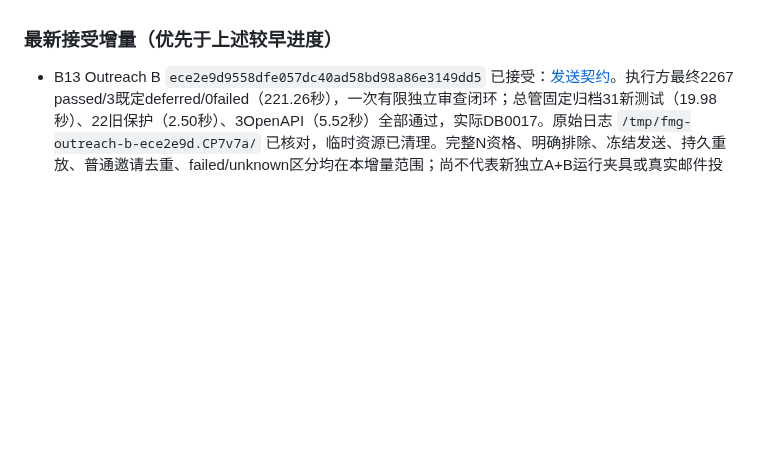
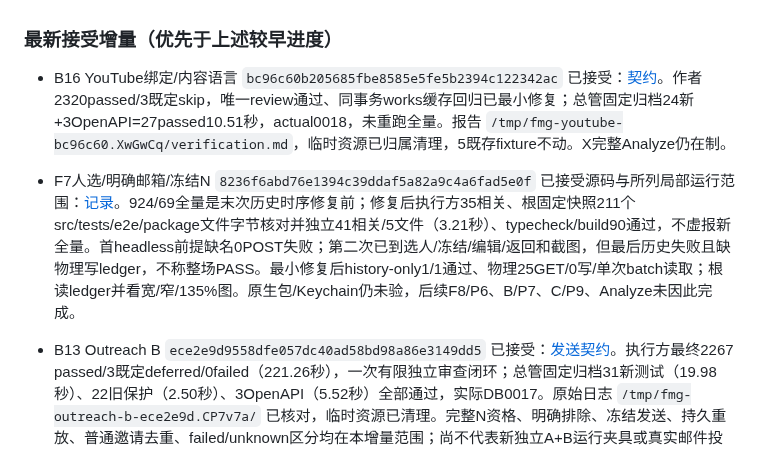
Before and after one commit to Cedar-Zhang-OUTPUT/FindMeGamer, a Markdown page: docs/prd-acceptance-matrix-2026-09-08.md, the part around the change. Drawn GitHub-style; blank space fills up the shorter version.

Commit message:
docs: record bounded YouTube and outreach frontend acceptance

```diff
--- a/docs/prd-acceptance-matrix-2026-09-08.md
+++ b/docs/prd-acceptance-matrix-2026-09-08.md
@@ -14,6 +14,9 @@
 - **最新后续增量**：B10 命名集合、B11 语言比较及 B12 Outreach A 模板/四槽草稿/依据均正式接受；后端现做 Outreach B 资格/最终发送，尚未接受。F5 源码与真实HTTP已接受并合入 `08c7d20`；F6源码/HTTP已接受，F7实施中。以下页面行保留初次核验时的差距描述，遇到较早“planned/in-progress”应以本条及具体增量记录为准，不把源码/局部HTTP接受等同完整页面/原生包交付。
 
 ### 最新接受增量（优先于上述较早进度）
+
+- B16 YouTube绑定/内容语言 `bc96c60b205685fbe8585e5fe5b2394c122342ac` 已接受：[契约](backend-v2-youtube-binding-languages.md)。作者2320passed/3既定skip，唯一review通过、同事务works缓存回归已最小修复；总管固定归档24新+3OpenAPI=27passed10.51秒，actual0018，未重跑全量。报告 `/tmp/fmg-youtube-bc96c60.XwGwCq/verification.md`，临时资源已归属清理，5既存fixture不动。X完整Analyze仍在制。
+- F7人选/明确邮箱/冻结N `8236f6abd76e1394c39ddaf5a82a9c4a6fad5e0f` 已接受源码与所列局部运行范围：[记录](../desktop/docs/outreach-preparation-unit.md)。924/69全量是末次历史时序修复前；修复后执行方35相关、根固定快照211个src/tests/e2e/package文件字节核对并独立41相关/5文件（3.21秒）、typecheck/build90通过，不虚报新全量。首headless前提缺名0POST失败；第二次已到选人/冻结/编辑/返回和截图，但最后历史失败且缺物理写ledger，不称整场PASS。最小修复后history-only1/1通过、物理25GET/0写/单次batch读取；根读ledger并看宽/窄/135%图。原生包/Keychain仍未验，后续F8/P6、B/P7、C/P9、Analyze未因此完成。
 
 - B13 Outreach B `ece2e9d9558dfe057dc40ad58bd98a86e3149dd5` 已接受：[发送契约](backend-v2-activity-sending.md)。执行方最终2267 passed/3既定deferred/0failed（221.26秒），一次有限独立审查闭环；总管固定归档31新测试（19.98秒）、22旧保护（2.50秒）、3OpenAPI（5.52秒）全部通过，实际DB0017。原始日志 `/tmp/fmg-outreach-b-ece2e9d.CP7v7a/` 已核对，临时资源已清理。完整N资格、明确排除、冻结发送、持久重放、普通邀请去重、failed/unknown区分均在本增量范围；尚不代表新独立A+B运行夹具或真实邮件投递验收。后端继续C回复/合作状态。
 - F6补充 `aec17c3` 仅7个desktop文件，cherry-pick为 `17f83f5`，desktop树一致。执行方固定快照805/58、typecheck/build81通过；总管核实5个实现/测试文件字节与提交一致，新跑10个Settings焦点回归和typecheck通过，并检查宽/窄/135%字号截图。HEADLESS生产React+真实HTTP1/1通过4.9秒，隐藏Settings不再提前读取；不等同Electron/IPC/preload/Keychain/最终包。F7人选准备、F8模板草稿仍在后续交付链路。
```
